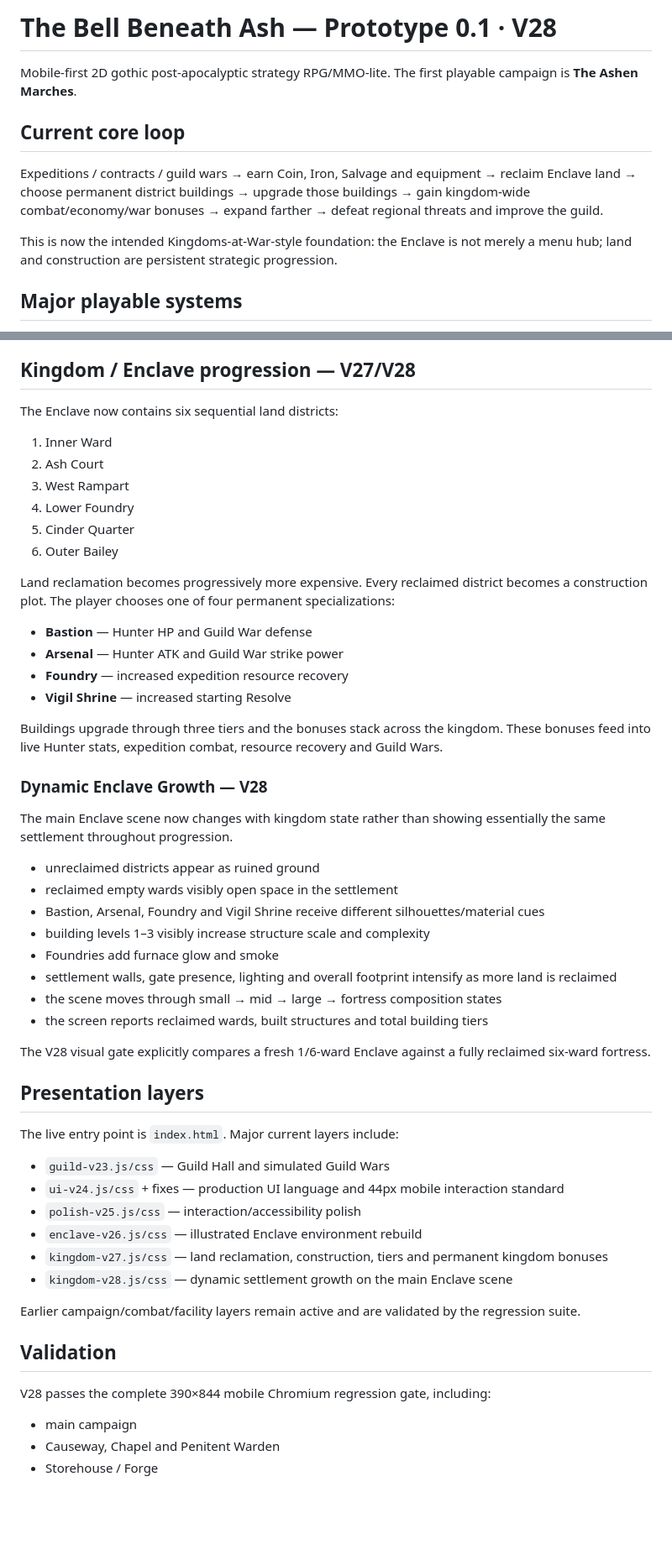
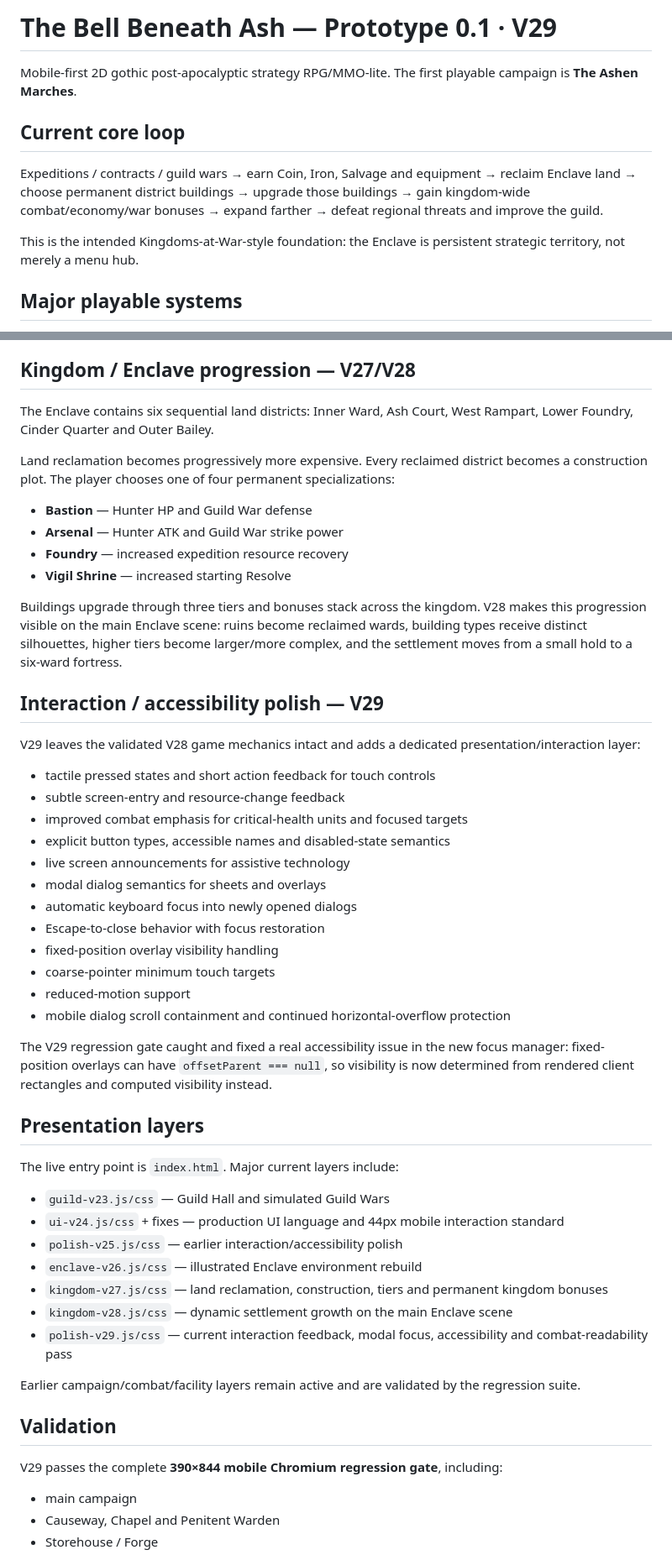
Before and after one commit to zackwaut66/git_test, a Markdown page: README.md, 2 parts joined by grey strips. Shown at 84% size. Rendered like a GitHub page; blank space fills up the shorter version.

Commit message:
Document validated V29 interaction polish pass

```diff
--- a/README.md
+++ b/README.md
@@ -1,4 +1,4 @@
-# The Bell Beneath Ash — Prototype 0.1 · V28
+# The Bell Beneath Ash — Prototype 0.1 · V29
 
 Mobile-first 2D gothic post-apocalyptic strategy RPG/MMO-lite. The first playable campaign is **The Ashen Marches**.
 
@@ -6,7 +6,7 @@ Mobile-first 2D gothic post-apocalyptic strategy RPG/MMO-lite. The first playabl
 
 Expeditions / contracts / guild wars → earn Coin, Iron, Salvage and equipment → reclaim Enclave land → choose permanent district buildings → upgrade those buildings → gain kingdom-wide combat/economy/war bonuses → expand farther → defeat regional threats and improve the guild.
 
-This is now the intended Kingdoms-at-War-style foundation: the Enclave is not merely a menu hub; land and construction are persistent strategic progression.
+This is the intended Kingdoms-at-War-style foundation: the Enclave is persistent strategic territory, not merely a menu hub.
 
 ## Major playable systems
 
@@ -25,14 +25,7 @@ This is now the intended Kingdoms-at-War-style foundation: the Enclave is not me
 
 ## Kingdom / Enclave progression — V27/V28
 
-The Enclave now contains six sequential land districts:
-
-1. Inner Ward
-2. Ash Court
-3. West Rampart
-4. Lower Foundry
-5. Cinder Quarter
-6. Outer Bailey
+The Enclave contains six sequential land districts: Inner Ward, Ash Court, West Rampart, Lower Foundry, Cinder Quarter and Outer Bailey.
 
 Land reclamation becomes progressively more expensive. Every reclaimed district becomes a construction plot. The player chooses one of four permanent specializations:
 
@@ -41,22 +34,26 @@ Land reclamation becomes progressively more expensive. Every reclaimed district
 - **Foundry** — increased expedition resource recovery
 - **Vigil Shrine** — increased starting Resolve
 
-Buildings upgrade through three tiers and the bonuses stack across the kingdom. These bonuses feed into live Hunter stats, expedition combat, resource recovery and Guild Wars.
+Buildings upgrade through three tiers and bonuses stack across the kingdom. V28 makes this progression visible on the main Enclave scene: ruins become reclaimed wards, building types receive distinct silhouettes, higher tiers become larger/more complex, and the settlement moves from a small hold to a six-ward fortress.
 
-### Dynamic Enclave Growth — V28
+## Interaction / accessibility polish — V29
 
-The main Enclave scene now changes with kingdom state rather than showing essentially the same settlement throughout progression.
+V29 leaves the validated V28 game mechanics intact and adds a dedicated presentation/interaction layer:
 
-- unreclaimed districts appear as ruined ground
-- reclaimed empty wards visibly open space in the settlement
-- Bastion, Arsenal, Foundry and Vigil Shrine receive different silhouettes/material cues
-- building levels 1–3 visibly increase structure scale and complexity
-- Foundries add furnace glow and smoke
-- settlement walls, gate presence, lighting and overall footprint intensify as more land is reclaimed
-- the scene moves through small → mid → large → fortress composition states
-- the screen reports reclaimed wards, built structures and total building tiers
+- tactile pressed states and short action feedback for touch controls
+- subtle screen-entry and resource-change feedback
+- improved combat emphasis for critical-health units and focused targets
+- explicit button types, accessible names and disabled-state semantics
+- live screen announcements for assistive technology
+- modal dialog semantics for sheets and overlays
+- automatic keyboard focus into newly opened dialogs
+- Escape-to-close behavior with focus restoration
+- fixed-position overlay visibility handling
+- coarse-pointer minimum touch targets
+- reduced-motion support
+- mobile dialog scroll containment and continued horizontal-overflow protection
 
-The V28 visual gate explicitly compares a fresh 1/6-ward Enclave against a fully reclaimed six-ward fortress.
+The V29 regression gate caught and fixed a real accessibility issue in the new focus manager: fixed-position overlays can have `offsetParent === null`, so visibility is now determined from rendered client rectangles and computed visibility instead.
 
 ## Presentation layers
 
@@ -64,16 +61,17 @@ The live entry point is `index.html`. Major current layers include:
 
 - `guild-v23.js/css` — Guild Hall and simulated Guild Wars
 - `ui-v24.js/css` + fixes — production UI language and 44px mobile interaction standard
-- `polish-v25.js/css` — interaction/accessibility polish
+- `polish-v25.js/css` — earlier interaction/accessibility polish
 - `enclave-v26.js/css` — illustrated Enclave environment rebuild
 - `kingdom-v27.js/css` — land reclamation, construction, tiers and permanent kingdom bonuses
 - `kingdom-v28.js/css` — dynamic settlement growth on the main Enclave scene
+- `polish-v29.js/css` — current interaction feedback, modal focus, accessibility and combat-readability pass
 
 Earlier campaign/combat/facility layers remain active and are validated by the regression suite.
 
 ## Validation
 
-V28 passes the complete 390×844 mobile Chromium regression gate, including:
+V29 passes the complete **390×844 mobile Chromium regression gate**, including:
 
 - main campaign
 - Causeway, Chapel and Penitent Warden
```
Also changed, not shown: other parts of README.md (+6 -4 lines).
